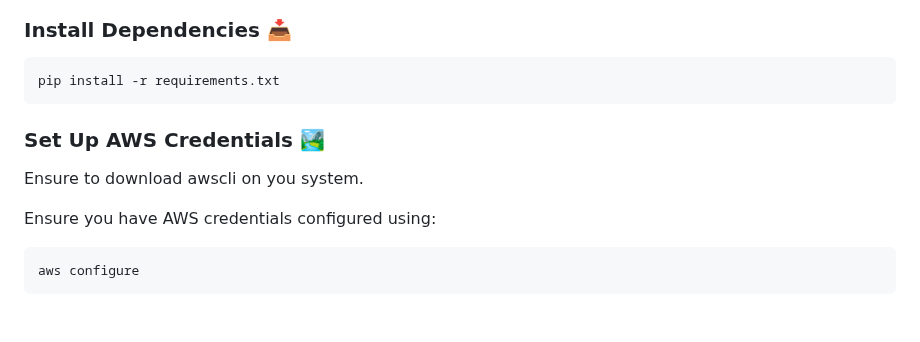
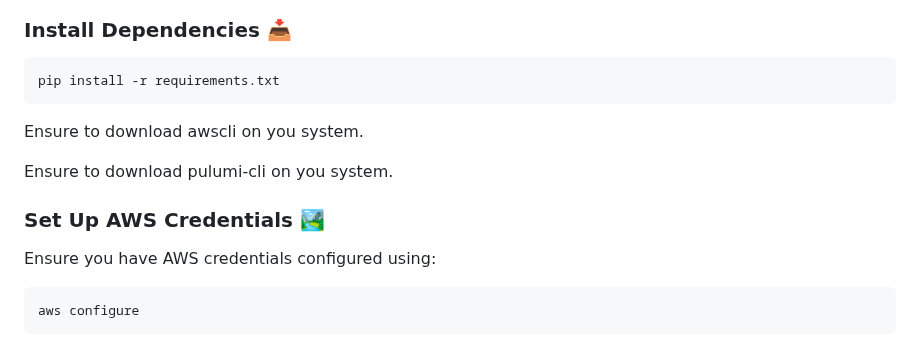
Before and after one commit to guytamari/AWS-Resource-Management, a Markdown page: README.md, the part around the change. Rendered like a GitHub page; blank space fills up the shorter version.

````diff
--- a/README.md
+++ b/README.md
@@ -74,9 +74,11 @@ cd aws-resource-management
 ```bash
 pip install -r requirements.txt
 ```
+Ensure to download awscli on you system.
+
+Ensure to download pulumi-cli on you system.
 
 ### Set Up AWS Credentials 🏞️
-Ensure to download awscli on you system.
 
 Ensure you have AWS credentials configured using:
 
````
